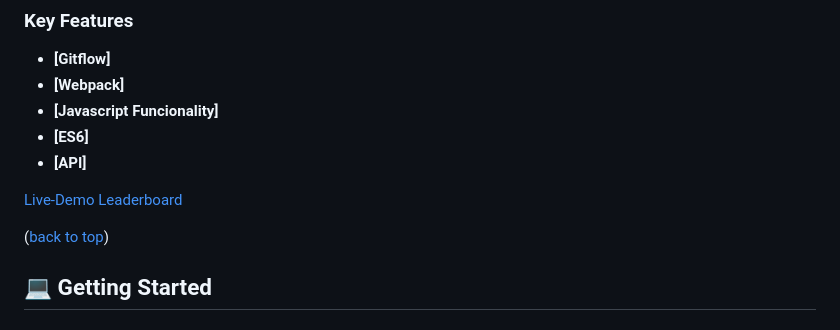
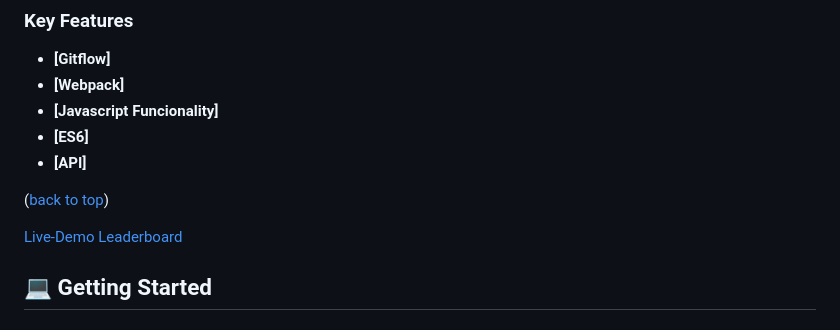
Before and after one commit to Ellyboi/leaderboard, a Markdown page: README.md, the part around the change. GitHub-like rendering.

```diff
--- a/README.md
+++ b/README.md
@@ -59,9 +59,12 @@ Leaderboard is a project which allows users to provide their score and display t
 - **[ES6]**
 - **[API]**
 
-[Live-Demo Leaderboard](https://leaderboard-wp2o.onrender.com/)
+
 
 <p     ffyt uj8e">(<a href="#readme-top">back to top</a>)</p>
+
+
+[Live-Demo Leaderboard](https://leaderboard-wp2o.onrender.com/)
 
 
 <!-- GETTING STARTED -->
```
